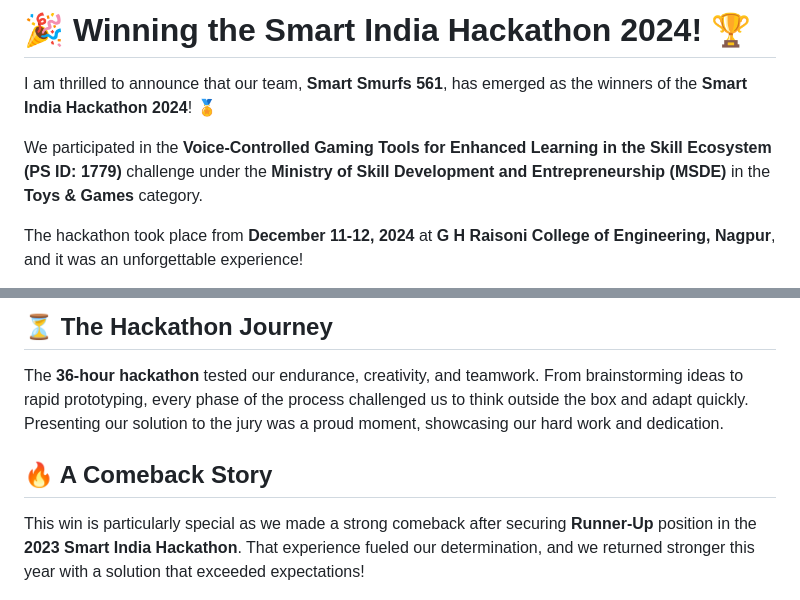
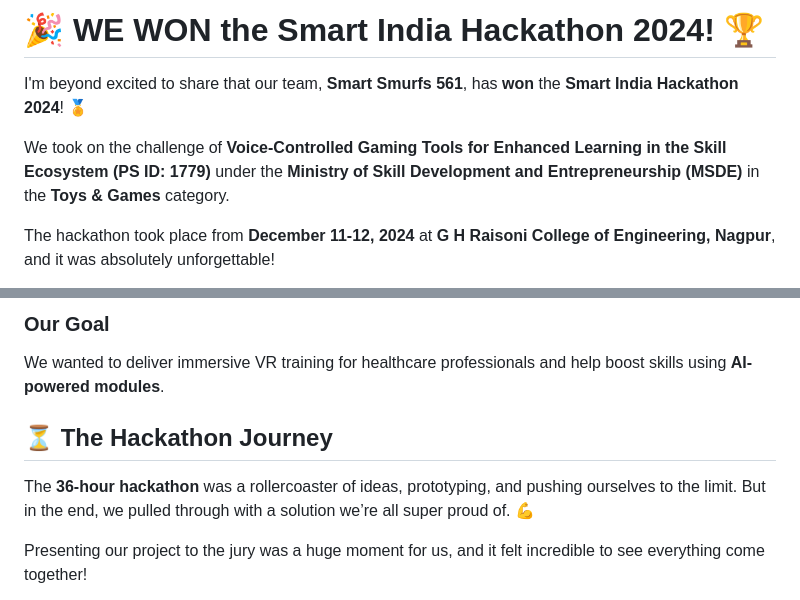
Before and after one commit to hsratneshsci/sih_test_readme, a Markdown page: README.md, 2 parts joined by grey strips. Drawn GitHub-style.

```diff
--- a/README.md
+++ b/README.md
@@ -1,8 +1,8 @@
-# 🎉 Winning the Smart India Hackathon 2024! 🏆
+# 🎉 **WE WON the Smart India Hackathon 2024!** 🏆
 
-I am thrilled to announce that our team, **Smart Smurfs 561**, has emerged as the winners of the **Smart India Hackathon 2024**! 🏅
+I'm beyond excited to share that our team, **Smart Smurfs 561**, has **won** the **Smart India Hackathon 2024**! 🏅
 
-We participated in the **Voice-Controlled Gaming Tools for Enhanced Learning in the Skill Ecosystem (PS ID: 1779)** challenge under the **Ministry of Skill Development and Entrepreneurship (MSDE)** in the **Toys & Games** category.
+We took on the challenge of **Voice-Controlled Gaming Tools for Enhanced Learning in the Skill Ecosystem (PS ID: 1779)** under the **Ministry of Skill Development and Entrepreneurship (MSDE)** in the **Toys & Games** category.
 
-The hackathon took place from **December 11-12, 2024** at **G H Raisoni College of Engineering, Nagpur**, and it was an unforgettable experience!
+The hackathon took place from **December 11-12, 2024** at **G H Raisoni College of Engineering, Nagpur**, and it was absolutely unforgettable!
 
@@ -38,9 +38,10 @@ Our goal was to provide immersive and interactive **VR vocational training** in
 
-## ⏳ The Hackathon Journey
+### **Our Goal**
+We wanted to deliver immersive VR training for healthcare professionals and help boost skills using **AI-powered modules**.
 
-The **36-hour hackathon** tested our endurance, creativity, and teamwork. From brainstorming ideas to rapid prototyping, every phase of the process challenged us to think outside the box and adapt quickly. Presenting our solution to the jury was a proud moment, showcasing our hard work and dedication.
+## ⏳ **The Hackathon Journey**
 
-## 🔥 A Comeback Story
+The **36-hour hackathon** was a rollercoaster of ideas, prototyping, and pushing ourselves to the limit. But in the end, we pulled through with a solution we’re all super proud of. 💪
 
-This win is particularly special as we made a strong comeback after securing **Runner-Up** position in the **2023 Smart India Hackathon**. That experience fueled our determination, and we returned stronger this year with a solution that exceeded expectations!
+Presenting our project to the jury was a huge moment for us, and it felt incredible to see everything come together!
 
```
Also changed, not shown: other parts of README.md (+43 -32 lines).
